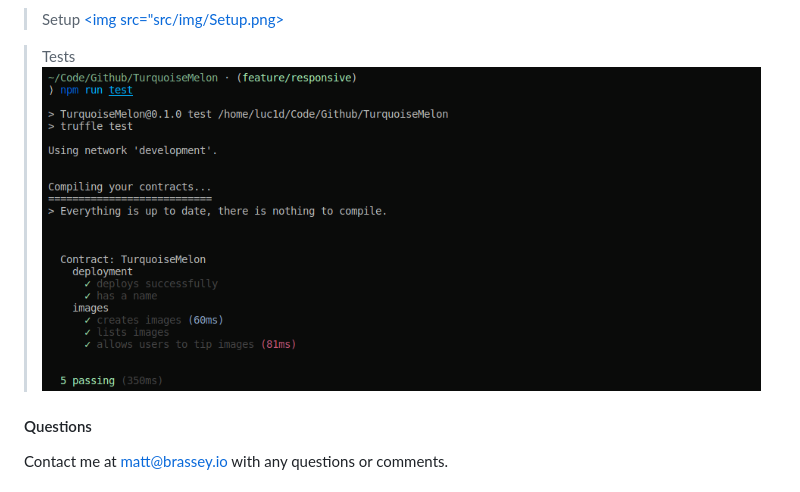
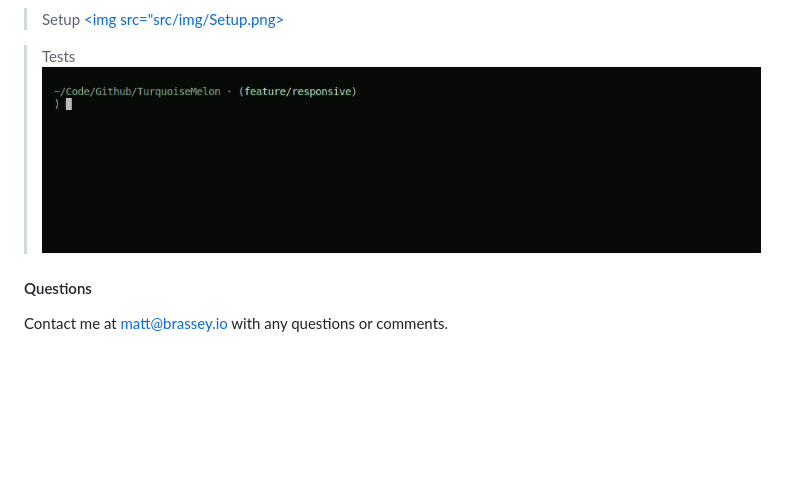
Before and after one commit to MBrassey/TurquoiseMelon, a Markdown page: README.md, the part around the change. GitHub-like rendering; pictures changed too: src/img/Tests.gif (added); blank space fills up the shorter version.

Commit message:
+ Preview Image

```diff
--- a/README.md
+++ b/README.md
@@ -50,7 +50,7 @@ Image ranking & tipping platform written in ReactJS, powered by Solidity Smart C
 > [<img src="src/img/Setup.png>](https://TheDevBlog-mbrassey.herokuapp.com/)
 
 > Tests
-> [<img src="src/img/Tests.png">](https://TheDevBlog-mbrassey.herokuapp.com/)
+> [<img src="src/img/Tests.gif">](https://TheDevBlog-mbrassey.herokuapp.com/)
 
 #### Questions
 
```
